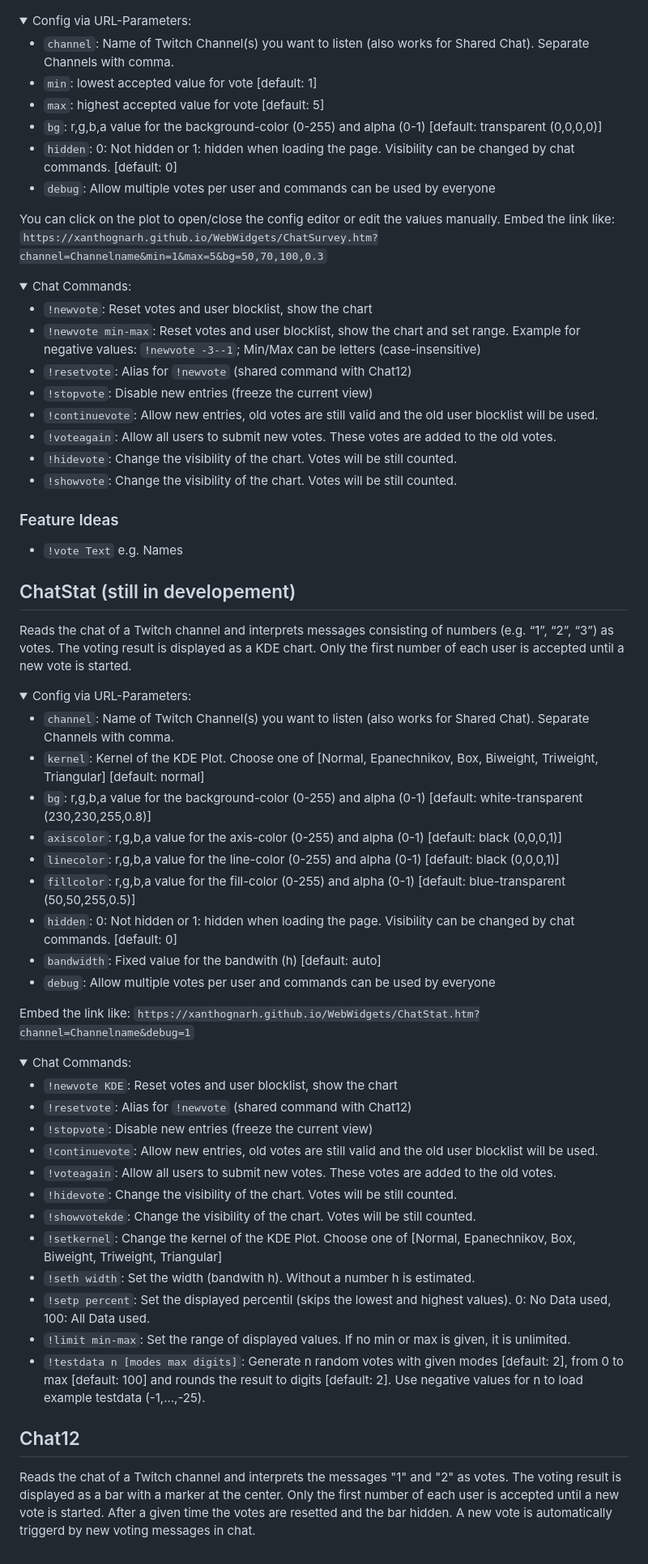
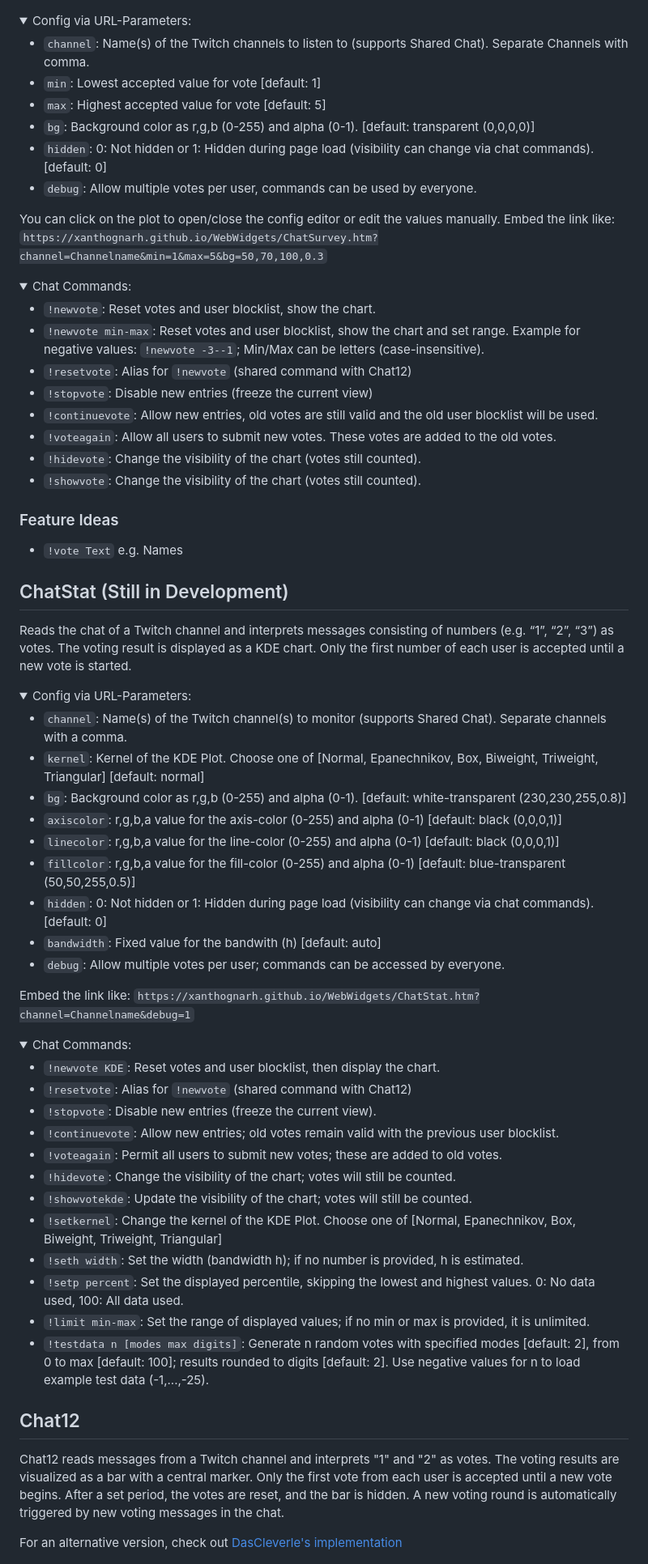
Before and after one commit to Xanthognarh/WebWidgets, a Markdown page: README.md, the part around one of its changes. Shown at 81% size. Rendered like a GitHub page; folded sections open.

```diff
--- a/README.md
+++ b/README.md
@@ -24,69 +28,70 @@ Reads the chat of a Twitch channel and interprets messages consisting of numbers
 
 <details><summary>Config via URL-Parameters:</summary>
 
-- `channel`: Name of Twitch Channel(s) you want to listen (also works for Shared Chat). Separate Channels with comma.
-- `min`: lowest accepted value for vote [default: 1]
-- `max`: highest accepted value for vote [default: 5]
-- `bg`: r,g,b,a value  for the background-color (0-255) and alpha (0-1) [default: transparent (0,0,0,0)]
-- `hidden`: 0: Not hidden or 1: hidden when loading the page. Visibility can be changed by chat commands. [default: 0]
-- `debug`: Allow multiple votes per user and commands can be used by everyone
+- `channel`: Name(s) of the Twitch channels to listen to (supports Shared Chat).  Separate Channels with comma.
+- `min`: Lowest accepted value for vote [default: 1]
+- `max`: Highest accepted value for vote [default: 5]
+- `bg`: Background color as r,g,b (0-255) and alpha (0-1). [default: transparent (0,0,0,0)]
+- `hidden`: 0: Not hidden or 1: Hidden during page load (visibility can change via chat commands). [default: 0]
+- `debug`: Allow multiple votes per user, commands can be used by everyone.
 
 You can click on the plot to open/close the config editor or edit the values manually. Embed the link like: `https://xanthognarh.github.io/WebWidgets/ChatSurvey.htm?channel=Channelname&min=1&max=5&bg=50,70,100,0.3`
 </details>
 
 <details><summary>Chat Commands:</summary>
 
-- `!newvote`: Reset votes and user blocklist, show the chart
-- `!newvote min-max`: Reset votes and user blocklist, show the chart and set range. Example for negative values: `!newvote -3--1`; Min/Max can be letters (case-insensitive)
+- `!newvote`: Reset votes and user blocklist, show the chart.
+- `!newvote min-max`: Reset votes and user blocklist, show the chart and set range. Example for negative values: `!newvote -3--1`; Min/Max can be letters (case-insensitive).
 - `!resetvote`: Alias for `!newvote` (shared command with Chat12)
 - `!stopvote`: Disable new entries (freeze the current view)
 - `!continuevote`: Allow new entries, old votes are still valid and the old user blocklist will be used.
 - `!voteagain`: Allow all users to submit new votes. These votes are added to the old votes.
-- `!hidevote`: Change the visibility of the chart. Votes will be still counted.
-- `!showvote`: Change the visibility of the chart. Votes will be still counted.
+- `!hidevote`: Change the visibility of the chart (votes still counted).
+- `!showvote`: Change the visibility of the chart (votes still counted).
 </details>
 
 ### Feature Ideas
 - `!vote Text` e.g. Names
 
-## ChatStat (still in developement)
+## ChatStat (Still in Development)
 Reads the chat of a Twitch channel and interprets messages consisting of numbers (e.g. “1”, “2”, “3”) as votes. The voting result is displayed as a KDE chart. Only the first number of each user is accepted until a new vote is started.
 
 <details><summary>Config via URL-Parameters:</summary>
 
-- `channel`: Name of Twitch Channel(s) you want to listen (also works for Shared Chat). Separate Channels with comma.
+- `channel`: Name(s) of the Twitch channel(s) to monitor (supports Shared Chat). Separate channels with a comma.
 - `kernel`: Kernel of the KDE Plot. Choose one of [Normal, Epanechnikov, Box, Biweight, Triweight, Triangular]  [default: normal]
-- `bg`: r,g,b,a value  for the background-color (0-255) and alpha (0-1) [default: white-transparent (230,230,255,0.8)]
+- `bg`: Background color as r,g,b (0-255) and alpha (0-1). [default: white-transparent (230,230,255,0.8)]
 - `axiscolor`: r,g,b,a value  for the axis-color (0-255) and alpha (0-1) [default: black (0,0,0,1)]
 - `linecolor`: r,g,b,a value  for the line-color (0-255) and alpha (0-1) [default: black (0,0,0,1)]
 - `fillcolor`: r,g,b,a value  for the fill-color (0-255) and alpha (0-1) [default: blue-transparent (50,50,255,0.5)]
-- `hidden`: 0: Not hidden or 1: hidden when loading the page. Visibility can be changed by chat commands. [default: 0]
+- `hidden`: 0: Not hidden or 1: Hidden during page load (visibility can change via chat commands). [default: 0]
 - `bandwidth`: Fixed value for the bandwith (h) [default: auto]
-- `debug`: Allow multiple votes per user and commands can be used by everyone
+- `debug`: Allow multiple votes per user; commands can be accessed by everyone.
 
 Embed the link like: `https://xanthognarh.github.io/WebWidgets/ChatStat.htm?channel=Channelname&debug=1`
 </details>
 
 <details><summary>Chat Commands:</summary>
 
-- `!newvote KDE`: Reset votes and user blocklist, show the chart
+- `!newvote KDE`: Reset votes and user blocklist, then display the chart.
 - `!resetvote`: Alias for `!newvote` (shared command with Chat12)
-- `!stopvote`: Disable new entries (freeze the current view)
-- `!continuevote`: Allow new entries, old votes are still valid and the old user blocklist will be used.
-- `!voteagain`: Allow all users to submit new votes. These votes are added to the old votes.
-- `!hidevote`: Change the visibility of the chart. Votes will be still counted.
-- `!showvotekde`: Change the visibility of the chart. Votes will be still counted.
+- `!stopvote`: Disable new entries (freeze the current view).
+- `!continuevote`: Allow new entries; old votes remain valid with the previous user blocklist.
+- `!voteagain`: Permit all users to submit new votes; these are added to old votes.
+- `!hidevote`: Change the visibility of the chart; votes will still be counted.
+- `!showvotekde`: Update the visibility of the chart; votes will still be counted.
 - `!setkernel`:  Change the kernel of the KDE Plot. Choose one of [Normal, Epanechnikov, Box, Biweight, Triweight, Triangular]
-- `!seth width`: Set the width (bandwith h). Without a number h is estimated.
-- `!setp percent`: Set the displayed percentil (skips the lowest and highest values). 0: No Data used, 100: All Data used.
-- `!limit min-max`: Set the range of displayed values. If no min or max is given, it is unlimited.
-- `!testdata n [modes max digits]`: Generate n random votes with given modes [default: 2], from 0 to max [default: 100] and rounds the result to digits [default: 2].
-Use negative values for n to load example testdata (-1,...,-25).
+- `!seth width`: Set the width (bandwidth h); if no number is provided, h is estimated.
+- `!setp percent`: Set the displayed percentile, skipping the lowest and highest values. 0: No data used, 100: All data used.
+- `!limit min-max`: Set the range of displayed values; if no min or max is provided, it is unlimited.
+- `!testdata n [modes max digits]`: Generate n random votes with specified modes [default: 2], from 0 to max [default: 100]; results rounded to digits [default: 2].
+Use negative values for n to load example test data (-1,...,-25).
 </details>
 
 ## Chat12
-Reads the chat of a Twitch channel and interprets the messages "1" and "2" as votes. The voting result is displayed as a bar with a marker at the center.
-Only the first number of each user is accepted until a new vote is started. After a given time the votes are resetted and the bar hidden. A new vote is automatically triggerd by new voting messages in chat.
+Chat12 reads messages from a Twitch channel and interprets "1" and "2" as votes. The voting results are visualized as a bar with a central marker. Only the first vote from each user is accepted until a new vote begins. After a set period, the votes are reset, and the bar is hidden. A new voting round is automatically triggered by new voting messages in the chat.
+
+For an alternative version, check out [DasCleverle's implementation](https://github.com/DasCleverle/stream-widgets)
 
 ![Example vote in different !votestyle ](Examples/Xanthobar.png)
 
```
Also changed, not shown: other parts of README.md (+38 -34 lines).
